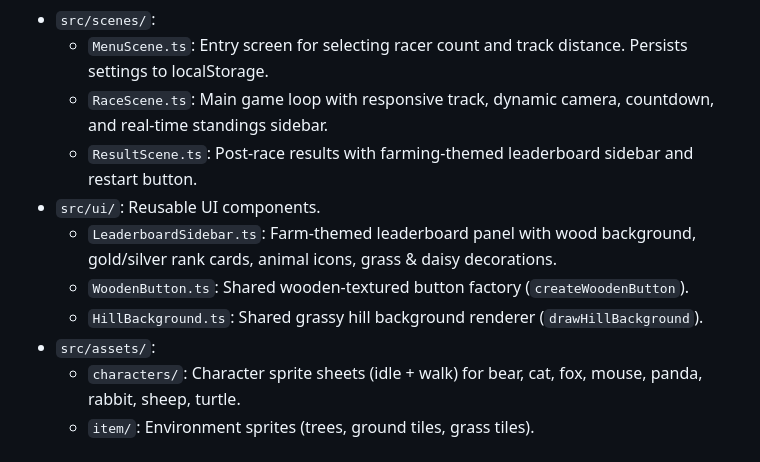
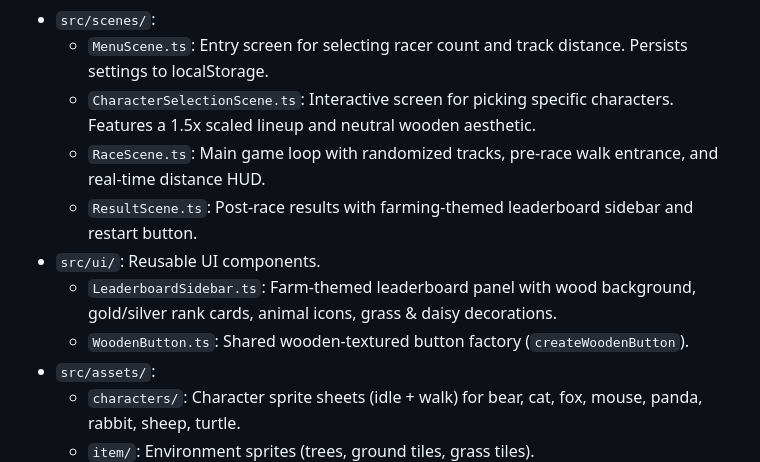
Before and after one commit to bhathko/race-game, a Markdown page: GEMINI.md, the part around the change. GitHub-like rendering.

```diff
--- a/GEMINI.md
+++ b/GEMINI.md
@@ -20,12 +20,12 @@ A dynamic web-based racing game built with **Pixi.js v8**, **TypeScript**, and *
   - `RacerFactory.ts`: `createRacers()` factory — encapsulates random stat generation, character shuffling, colour assignment, and strategy selection. Used by `RaceScene`.
 - `src/scenes/`:
   - `MenuScene.ts`: Entry screen for selecting racer count and track distance. Persists settings to localStorage.
-  - `RaceScene.ts`: Main game loop with responsive track, dynamic camera, countdown, and real-time standings sidebar.
+  - `CharacterSelectionScene.ts`: Interactive screen for picking specific characters. Features a 1.5x scaled lineup and neutral wooden aesthetic.
+  - `RaceScene.ts`: Main game loop with randomized tracks, pre-race walk entrance, and real-time distance HUD.
   - `ResultScene.ts`: Post-race results with farming-themed leaderboard sidebar and restart button.
 - `src/ui/`: Reusable UI components.
   - `LeaderboardSidebar.ts`: Farm-themed leaderboard panel with wood background, gold/silver rank cards, animal icons, grass & daisy decorations.
   - `WoodenButton.ts`: Shared wooden-textured button factory (`createWoodenButton`).
-  - `HillBackground.ts`: Shared grassy hill background renderer (`drawHillBackground`).
 - `src/assets/`:
   - `characters/`: Character sprite sheets (idle + walk) for bear, cat, fox, mouse, panda, rabbit, sheep, turtle.
   - `item/`: Environment sprites (trees, ground tiles, grass tiles).
```
Also changed, not shown: documents/DEVELOPMENT.md (+5 -5 lines), documents/spec.md (+9 -4 lines).
